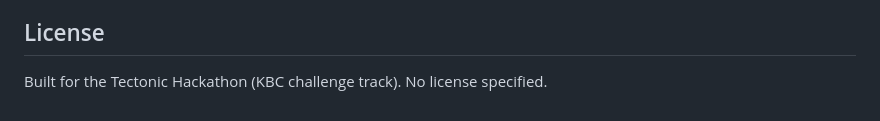
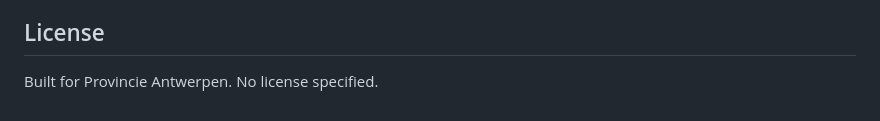
Before and after one commit to affnan112/Hackathon, a Markdown page: README.md, the part around the change. Drawn GitHub-style.

Commit message:
Update project affiliation in README

```diff
--- a/README.md
+++ b/README.md
@@ -98,4 +98,4 @@ Hackathon prototype (one-day build). Row-level security is left open on the Supa
 
 ## License
 
-Built for the Tectonic Hackathon (KBC challenge track). No license specified.
+Built for Provincie Antwerpen. No license specified.
```
